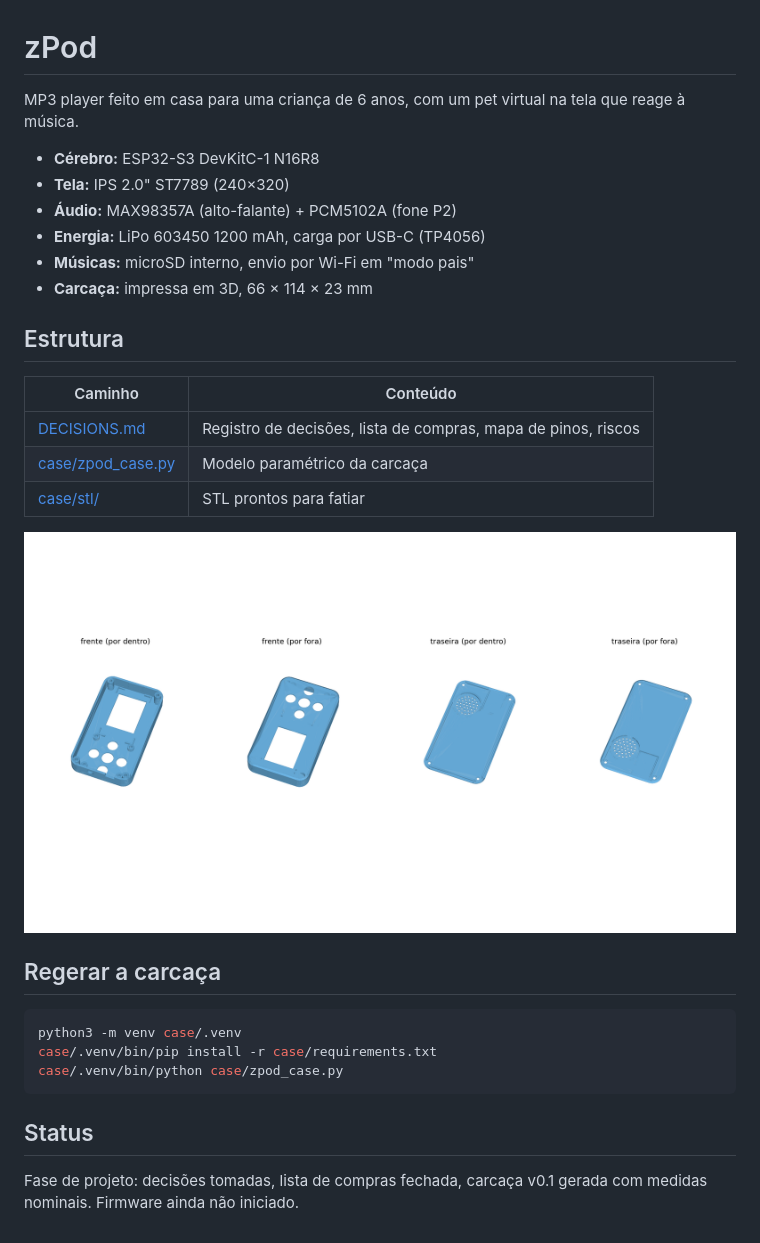
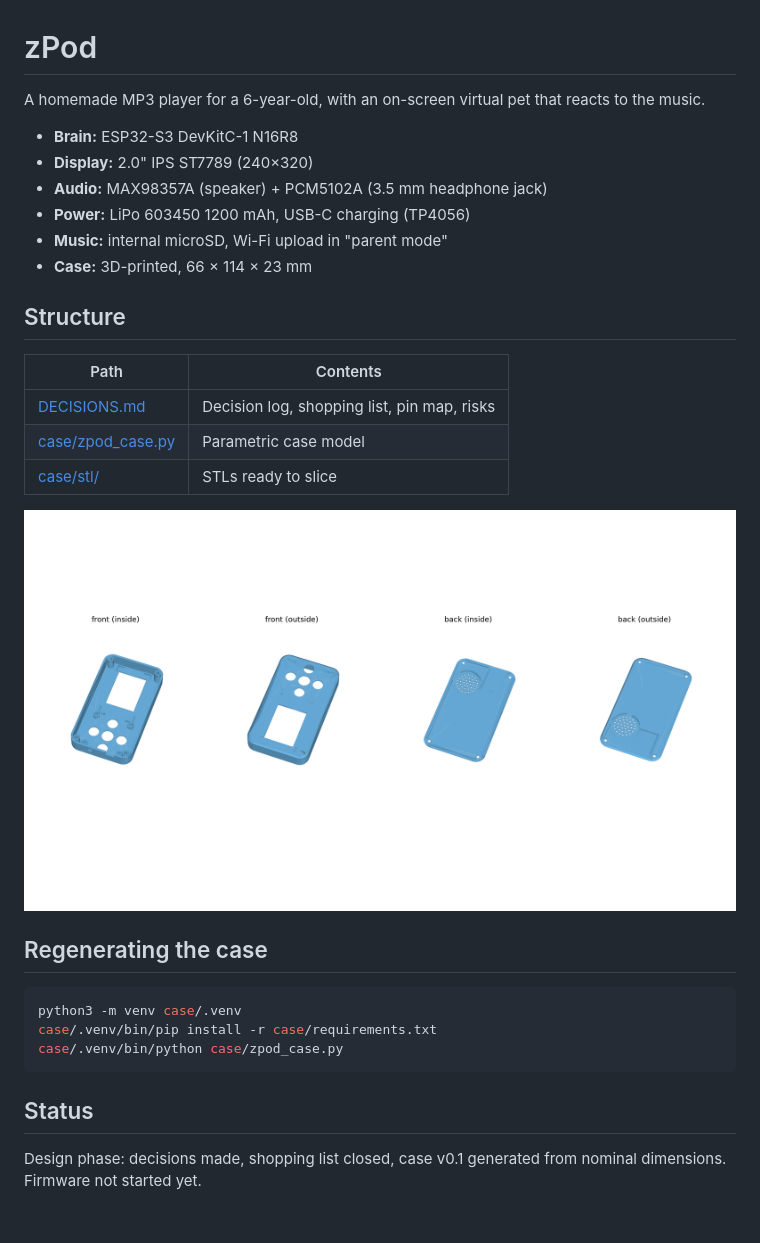
Before and after one commit to vinCoelho/zPod, a Markdown page: README.md, the part around one of its changes. Drawn GitHub-style; pictures changed too: case/preview.png.

Commit message:
Translate docs, case script and previews to English
Co-Authored-By: Claude Fable 5.2 <noreply@anthropic.com>

````diff
--- a/README.md
+++ b/README.md
@@ -1,19 +1,19 @@
 # zPod
 
-MP3 player feito em casa para uma criança de 6 anos, com um pet virtual na tela que reage à música.
+A homemade MP3 player for a 6-year-old, with an on-screen virtual pet that reacts to the music.
 
-- **Cérebro:** ESP32-S3 DevKitC-1 N16R8
-- **Tela:** IPS 2.0" ST7789 (240×320)
-- **Áudio:** MAX98357A (alto-falante) + PCM5102A (fone P2)
-- **Energia:** LiPo 603450 1200 mAh, carga por USB-C (TP4056)
-- **Músicas:** microSD interno, envio por Wi-Fi em "modo pais"
-- **Carcaça:** impressa em 3D, 66 × 114 × 23 mm
+- **Brain:** ESP32-S3 DevKitC-1 N16R8
+- **Display:** 2.0" IPS ST7789 (240×320)
+- **Audio:** MAX98357A (speaker) + PCM5102A (3.5 mm headphone jack)
+- **Power:** LiPo 603450 1200 mAh, USB-C charging (TP4056)
+- **Music:** internal microSD, Wi-Fi upload in "parent mode"
+- **Case:** 3D-printed, 66 × 114 × 23 mm
 
-## Estrutura
+## Structure
 
-| Caminho | Conteúdo |
-|---------|----------|
-| [DECISIONS.md](DECISIONS.md) | Registro de decisões, lista de compras, mapa de pinos, riscos |
-| [case/zpod_case.py](case/zpod_case.py) | Modelo paramétrico da carcaça |
-| [case/stl/](case/stl/) | STL prontos para fatiar |
+| Path | Contents |
+|------|----------|
+| [DECISIONS.md](DECISIONS.md) | Decision log, shopping list, pin map, risks |
+| [case/zpod_case.py](case/zpod_case.py) | Parametric case model |
+| [case/stl/](case/stl/) | STLs ready to slice |
 
@@ -21,5 +21,5 @@ MP3 player feito em casa para uma criança de 6 anos, com um pet virtual na tela
 
-## Regerar a carcaça
+## Regenerating the case
 
 ```bash
 python3 -m venv case/.venv
@@ -29,4 +29,4 @@ case/.venv/bin/python case/zpod_case.py
 
 ## Status
 
-Fase de projeto: decisões tomadas, lista de compras fechada, carcaça v0.1 gerada com medidas nominais. Firmware ainda não iniciado.
+Design phase: decisions made, shopping list closed, case v0.1 generated from nominal dimensions. Firmware not started yet.
````
Also changed, not shown: other parts of README.md (+1 -1 lines), DECISIONS.md (+123 -123 lines), case/preview_buttons.png, 1 other file.
